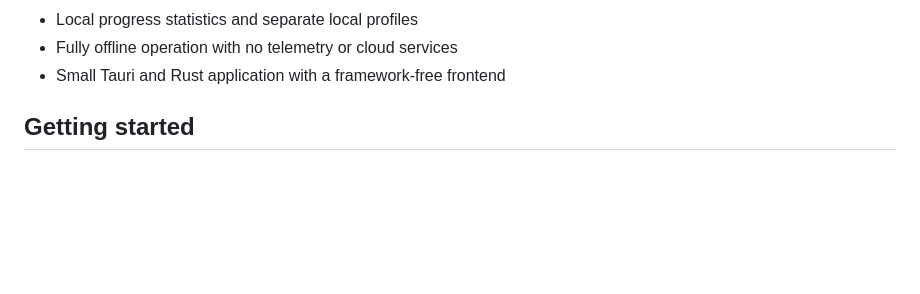
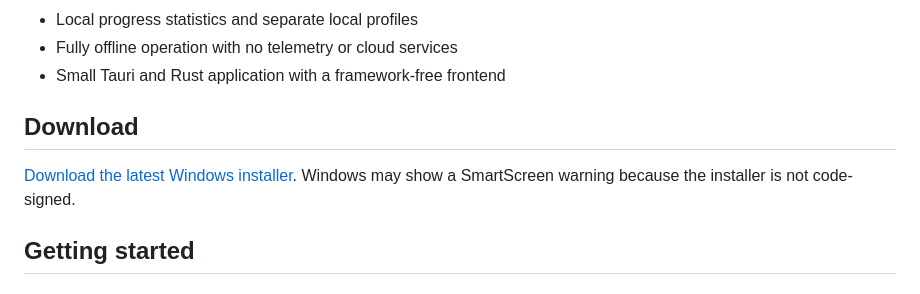
Before and after one commit to debojit11/typing-prac, a Markdown page: README.md, the part around the change. GitHub-like rendering; blank space fills up the shorter version.

Commit message:
Add Windows installer download link

```diff
--- a/README.md
+++ b/README.md
@@ -24,6 +24,10 @@ Typing courses are useful for introducing keys, but they often move on before a
 - Local progress statistics and separate local profiles
 - Fully offline operation with no telemetry or cloud services
 - Small Tauri and Rust application with a framework-free frontend
+
+## Download
+
+[Download the latest Windows installer](https://github.com/debojit11/typing-prac/releases/latest). Windows may show a SmartScreen warning because the installer is not code-signed.
 
 ## Getting started
 
```
